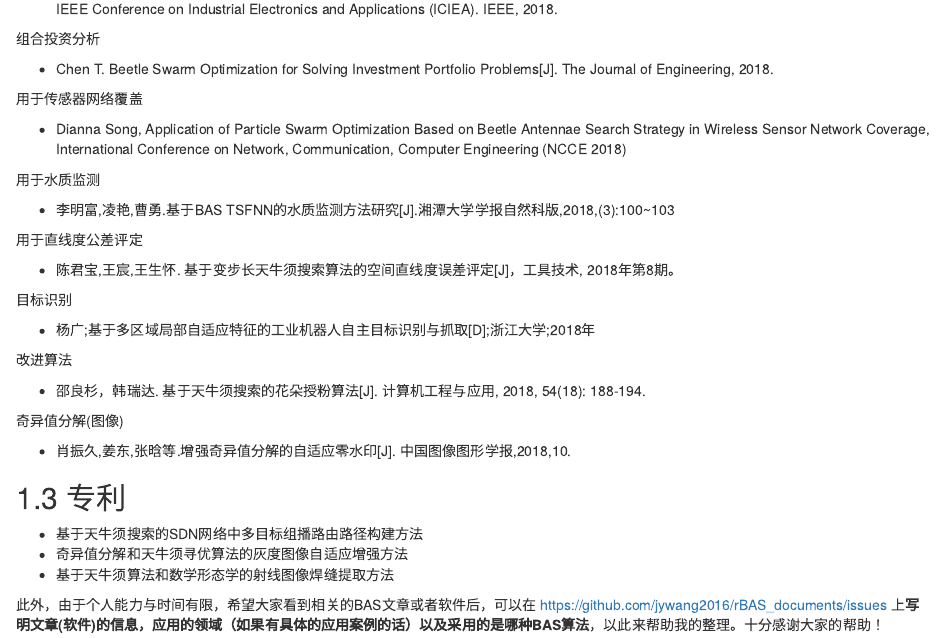
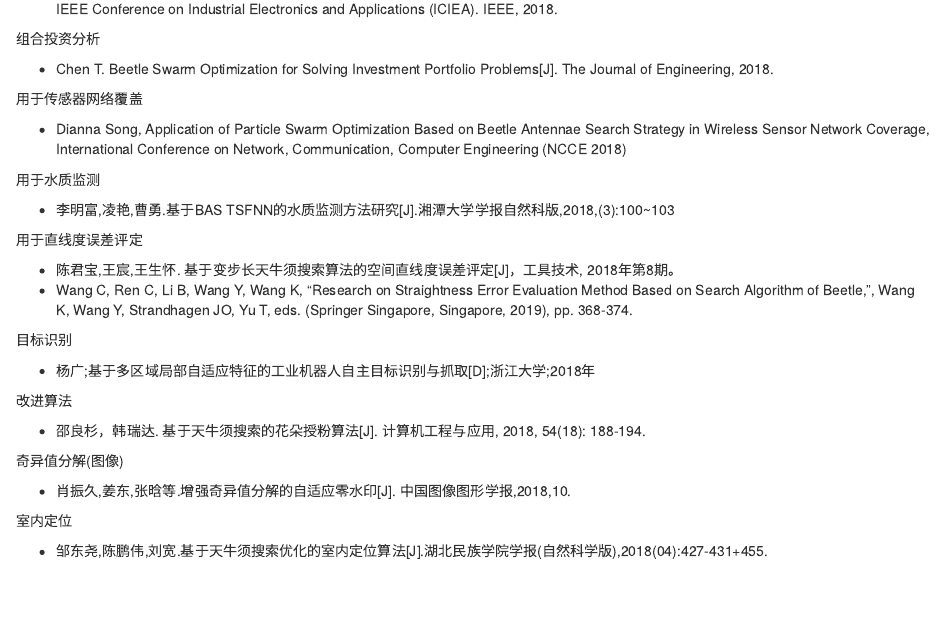
Before and after one commit to jywang2016/rBAS_documents, an R Markdown document (06-paper.Rmd): the page in a window 1100 px wide, from 830 px down. Rendered offline with R 4.5, knitr and Pandoc, with nearby package versions; drawn as R Markdown's standard HTML page in place of the format the file asks for.

Commit message:
md文件更新

```diff
--- a/06-paper.Rmd
+++ b/06-paper.Rmd
@@ -55,9 +55,11 @@ Particle Swarm Optimization[C]. ECAR 2018. ISBN:978-1-60595-579-7
 
 - 李明富,凌艳,曹勇.基于BAS TSFNN的水质监测方法研究[J].湘潭大学学报自然科版,2018,(3):100~103
 
-用于直线度公差评定
+用于直线度误差评定
 
 -  陈君宝,王宸,王生怀. 基于变步长天牛须搜索算法的空间直线度误差评定[J]，工具技术, 2018年第8期。
+-  Wang C, Ren C, Li B, Wang Y, Wang K, "Research on Straightness Error Evaluation Method Based on Search Algorithm of Beetle,", Wang K, Wang Y, Strandhagen JO, Yu T, eds. (Springer Singapore, Singapore, 2019), pp. 368-374.
+
 
 目标识别
 
@@ -71,6 +73,10 @@ Particle Swarm Optimization[C]. ECAR 2018. ISBN:978-1-60595-579-7
 
 - 肖振久,姜东,张晗等.增强奇异值分解的自适应零水印[J]. 中国图像图形学报,2018,10.
 
+室内定位
+
+- 邹东尧,陈鹏伟,刘宽.基于天牛须搜索优化的室内定位算法[J].湖北民族学院学报(自然科学版),2018(04):427-431+455.
+
 ## 专利
 
 - 基于天牛须搜索的SDN网络中多目标组播路由路径构建方法
```
Also changed, not shown: docs/search_index.json, 1 other file.
